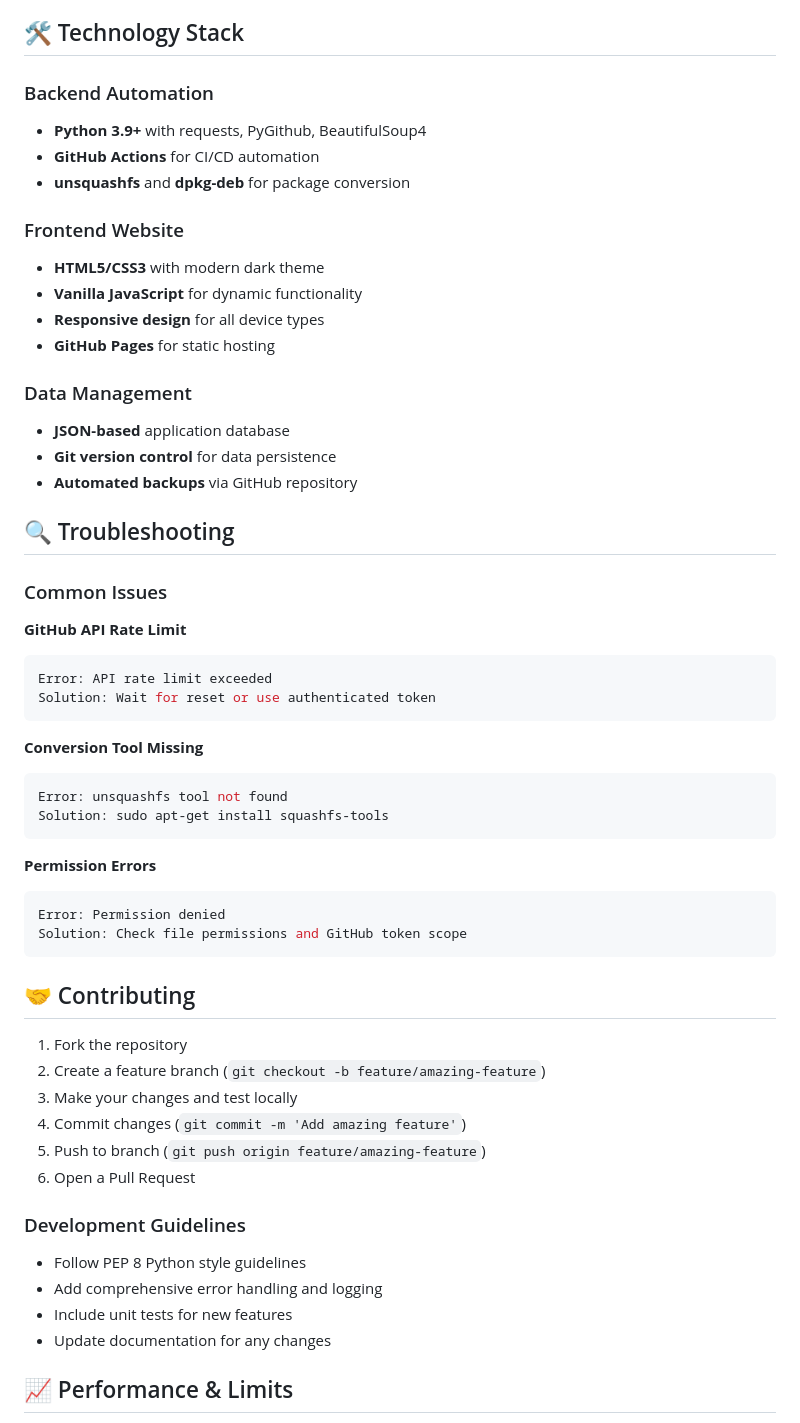
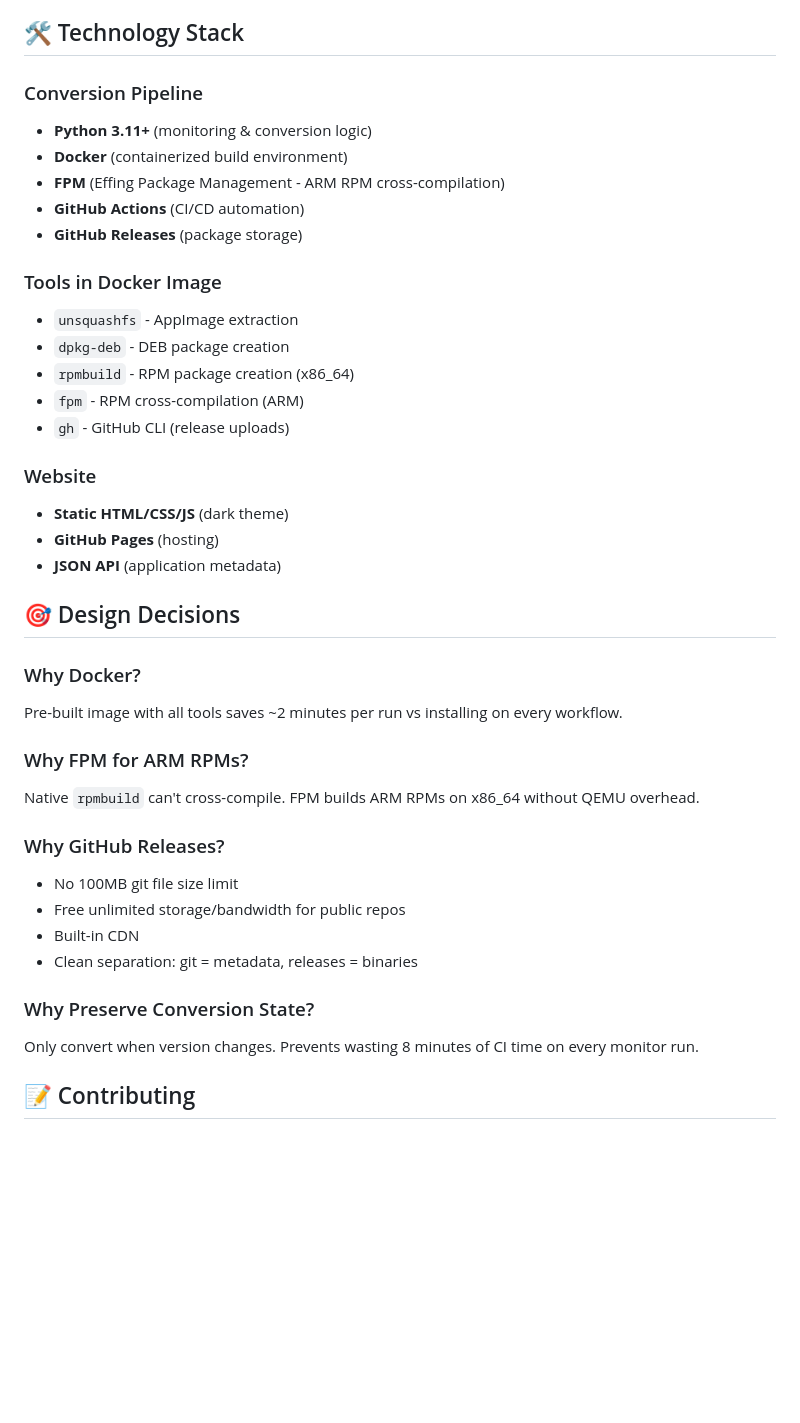
Before and after one commit to DevelopmentCats/AppBinHub, a Markdown page: README.md, the part around one of its changes. GitHub-like rendering; blank space fills up the shorter version.

````diff
--- a/README.md
+++ b/README.md
@@ -138,58 +111,41 @@ CONVERSION_TOOLS = {
 
 ## 🛠️ Technology Stack
 
-### Backend Automation
-- **Python 3.9+** with requests, PyGithub, BeautifulSoup4
-- **GitHub Actions** for CI/CD automation
-- **unsquashfs** and **dpkg-deb** for package conversion
+### Conversion Pipeline
+- **Python 3.11+** (monitoring & conversion logic)
+- **Docker** (containerized build environment)
+- **FPM** (Effing Package Management - ARM RPM cross-compilation)
+- **GitHub Actions** (CI/CD automation)
+- **GitHub Releases** (package storage)
 
-### Frontend Website
-- **HTML5/CSS3** with modern dark theme
-- **Vanilla JavaScript** for dynamic functionality
-- **Responsive design** for all device types
-- **GitHub Pages** for static hosting
+### Tools in Docker Image
+- `unsquashfs` - AppImage extraction
+- `dpkg-deb` - DEB package creation
+- `rpmbuild` - RPM package creation (x86_64)
+- `fpm` - RPM cross-compilation (ARM)
+- `gh` - GitHub CLI (release uploads)
 
-### Data Management
-- **JSON-based** application database
-- **Git version control** for data persistence
-- **Automated backups** via GitHub repository
+### Website
+- **Static HTML/CSS/JS** (dark theme)
+- **GitHub Pages** (hosting)
+- **JSON API** (application metadata)
 
-## 🔍 Troubleshooting
+## 🎯 Design Decisions
 
-### Common Issues
+### Why Docker?
+Pre-built image with all tools saves ~2 minutes per run vs installing on every workflow.
 
-**GitHub API Rate Limit**
-```bash
-Error: API rate limit exceeded
-Solution: Wait for reset or use authenticated token
-```
+### Why FPM for ARM RPMs?
+Native `rpmbuild` can't cross-compile. FPM builds ARM RPMs on x86_64 without QEMU overhead.
 
-**Conversion Tool Missing**
-```bash
-Error: unsquashfs tool not found
-Solution: sudo apt-get install squashfs-tools
-```
+### Why GitHub Releases?
+- No 100MB git file size limit
+- Free unlimited storage/bandwidth for public repos
+- Built-in CDN
+- Clean separation: git = metadata, releases = binaries
 
-**Permission Errors**
-```bash
-Error: Permission denied
-Solution: Check file permissions and GitHub token scope
-```
+### Why Preserve Conversion State?
+Only convert when version changes. Prevents wasting 8 minutes of CI time on every monitor run.
 
-## 🤝 Contributing
+## 📝 Contributing
 
-1. Fork the repository
-2. Create a feature branch (`git checkout -b feature/amazing-feature`)
-3. Make your changes and test locally
-4. Commit changes (`git commit -m 'Add amazing feature'`)
-5. Push to branch (`git push origin feature/amazing-feature`)
-6. Open a Pull Request
-
-### Development Guidelines
-- Follow PEP 8 Python style guidelines
-- Add comprehensive error handling and logging
-- Include unit tests for new features
-- Update documentation for any changes
-
-## 📈 Performance & Limits
-
````
Also changed, not shown: other parts of README.md (+91 -140 lines).
